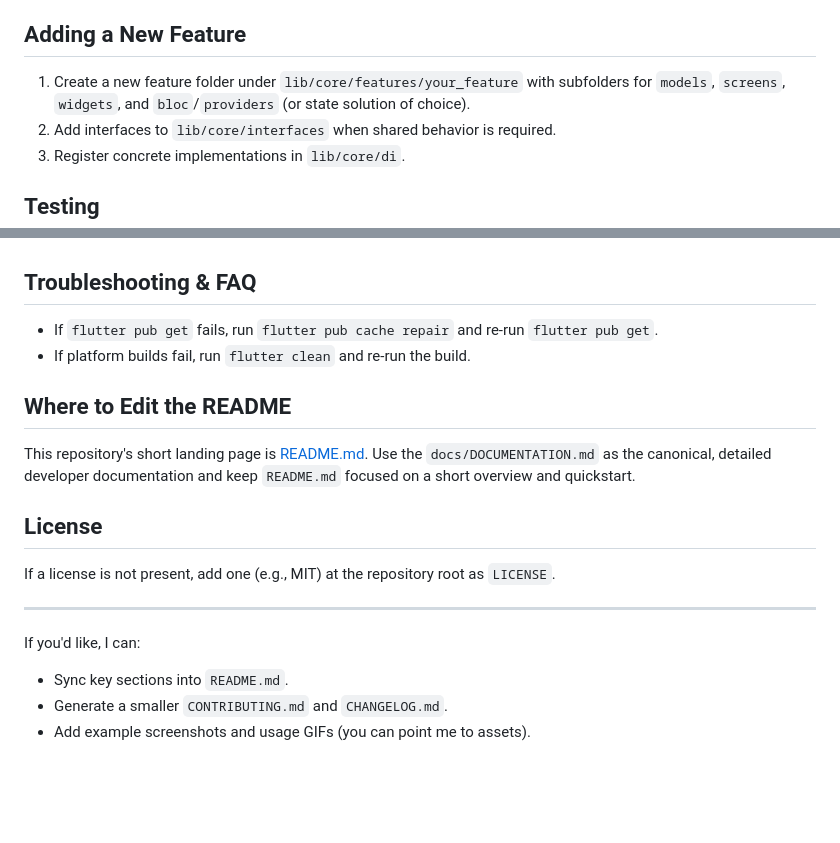
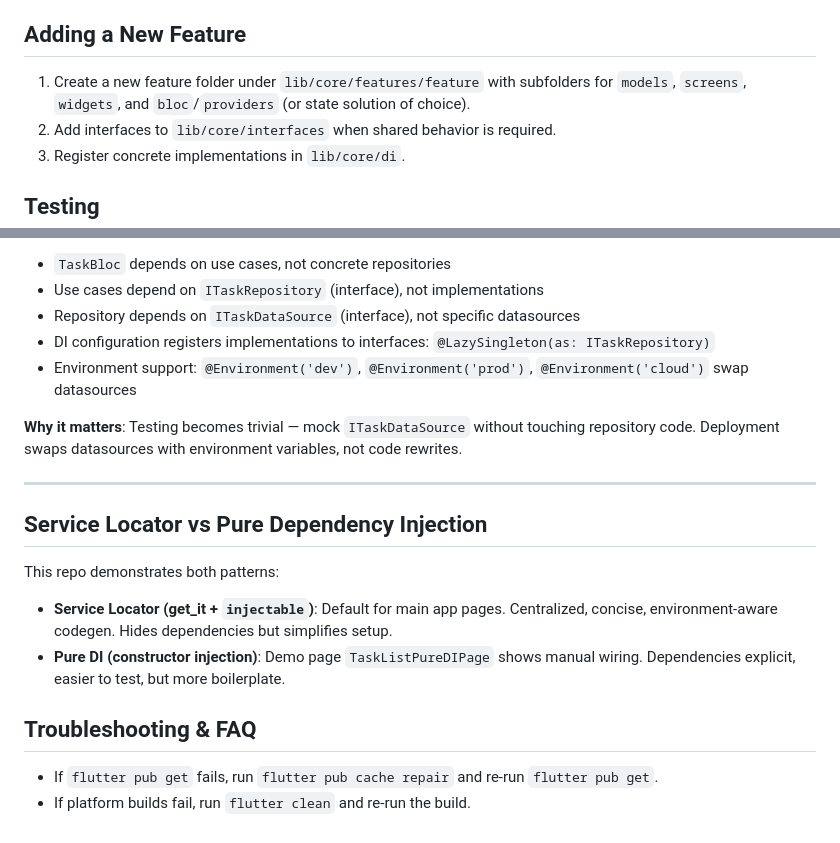
Before and after one commit to MariyamDp/task-manager-flutter, a Markdown page: docs/DOCUMENTATION.md, 2 parts joined by grey strips. GitHub-like rendering; blank space fills up the shorter version.

```diff
--- a/docs/DOCUMENTATION.md
+++ b/docs/DOCUMENTATION.md
@@ -93,7 +93,7 @@ Look in `lib/core/interfaces` for contracts used across the app (repositories, d
 
 ## Adding a New Feature
 
-1. Create a new feature folder under `lib/core/features/your_feature` with subfolders for `models`, `screens`, `widgets`, and `bloc`/`providers` (or state solution of choice).
+1. Create a new feature folder under `lib/core/features/feature` with subfolders for `models`, `screens`, `widgets`, and `bloc`/`providers` (or state solution of choice).
 2. Add interfaces to `lib/core/interfaces` when shared behavior is required.
 3. Register concrete implementations in `lib/core/di`.
 
@@ -127,21 +195,21 @@ Please follow the project's coding style and write tests for non-trivial changes
+- `TaskBloc` depends on use cases, not concrete repositories
+- Use cases depend on `ITaskRepository` (interface), not implementations
+- Repository depends on `ITaskDataSource` (interface), not specific datasources
+- DI configuration registers implementations to interfaces: `@LazySingleton(as: ITaskRepository)`
+- Environment support: `@Environment('dev')`, `@Environment('prod')`, `@Environment('cloud')` swap datasources
+
+**Why it matters**: Testing becomes trivial — mock `ITaskDataSource` without touching repository code. Deployment swaps datasources with environment variables, not code rewrites.
+
+---
+
+## Service Locator vs Pure Dependency Injection
+
+This repo demonstrates both patterns:
+
+- **Service Locator (get_it + `injectable`)**: Default for main app pages. Centralized, concise, environment-aware codegen. Hides dependencies but simplifies setup.
+- **Pure DI (constructor injection)**: Demo page `TaskListPureDIPage` shows manual wiring. Dependencies explicit, easier to test, but more boilerplate.
 
 ## Troubleshooting & FAQ
 
 - If `flutter pub get` fails, run `flutter pub cache repair` and re-run `flutter pub get`.
 - If platform builds fail, run `flutter clean` and re-run the build.
-
-## Where to Edit the README
-
-This repository's short landing page is [README.md](README.md). Use the `docs/DOCUMENTATION.md` as the canonical, detailed developer documentation and keep `README.md` focused on a short overview and quickstart.
-
-## License
-
-If a license is not present, add one (e.g., MIT) at the repository root as `LICENSE`.
-
----
-
-If you'd like, I can:
-
-- Sync key sections into `README.md`.
-- Generate a smaller `CONTRIBUTING.md` and `CHANGELOG.md`.
-- Add example screenshots and usage GIFs (you can point me to assets).
```
Also changed, not shown: other parts of docs/DOCUMENTATION.md (+75 -7 lines).
